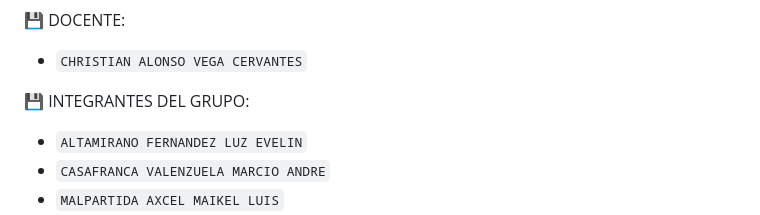
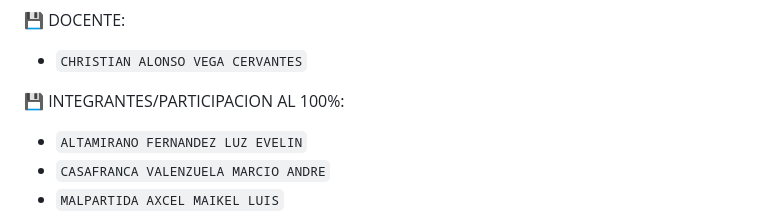
Before and after one commit to JESUS-ALBERTO-POLANCO-CARDENAS/PA1_ALTAMIRANO_CASAFRANCA_MALPARTIDA_POLANCO, a Markdown page: README.md, the part around the change. Drawn GitHub-style.

Commit message:
PA1_ALTAMIRANO_CASAFRANCA_MALPARTIDA_POLANCO

```diff
--- a/README.md
+++ b/README.md
@@ -16,7 +16,7 @@
 💾 DOCENTE:
 - `CHRISTIAN ALONSO VEGA CERVANTES`
 
-💾 INTEGRANTES DEL GRUPO:
+💾 INTEGRANTES/PARTICIPACION AL 100%:
 - `ALTAMIRANO FERNANDEZ LUZ EVELIN`
 - `CASAFRANCA VALENZUELA MARCIO ANDRE`
 - `MALPARTIDA AXCEL MAIKEL LUIS`
```
